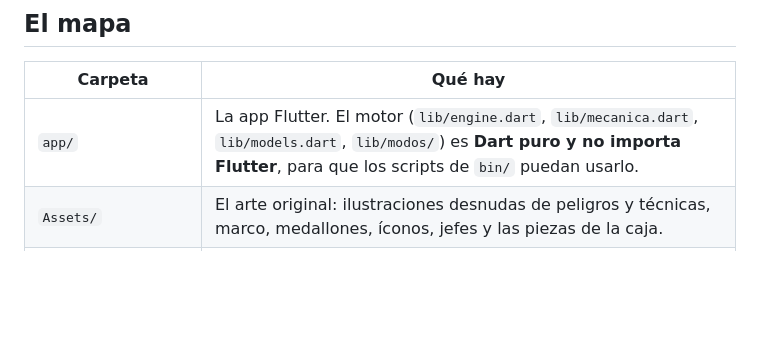
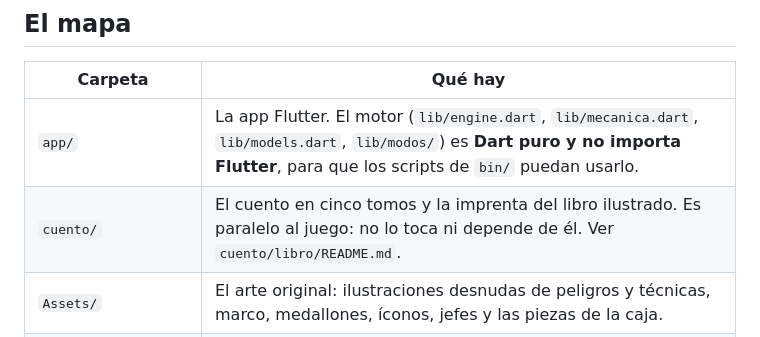
Before and after one commit to spcolonna/ElGuardianDelTemplo, a Markdown page: README.md, the part around the change. Rendered like a GitHub page; blank space fills up the shorter version.

Commit message:
README: el mapa del repo incluye cuento/
Co-Authored-By: Claude Opus 5 <noreply@anthropic.com>

```diff
--- a/README.md
+++ b/README.md
@@ -12,6 +12,7 @@ El repositorio tiene las dos caras del juego: la **app en Flutter** (iOS, Androi
 | Carpeta | Qué hay |
 |---|---|
 | `app/` | La app Flutter. El motor (`lib/engine.dart`, `lib/mecanica.dart`, `lib/models.dart`, `lib/modos/`) es **Dart puro y no importa Flutter**, para que los scripts de `bin/` puedan usarlo. |
+| `cuento/` | El cuento en cinco tomos y la imprenta del libro ilustrado. Es paralelo al juego: no lo toca ni depende de él. Ver `cuento/libro/README.md`. |
 | `Assets/` | El arte original: ilustraciones desnudas de peligros y técnicas, marco, medallones, íconos, jefes y las piezas de la caja. |
 | `imprenta/` | La herramienta de imposición: convierte las cartas en pliegos A4 y arma los PDF. Sin dependencias, JavaScript a mano. |
 | `imprenta/librillo/` | El reglamento y el cómic en A5, con imposición de cuadernillo. |
```
